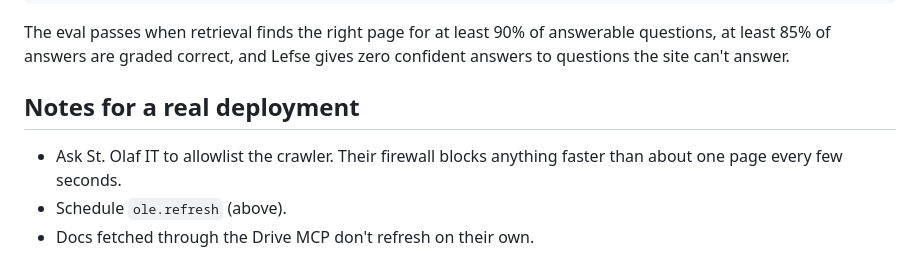
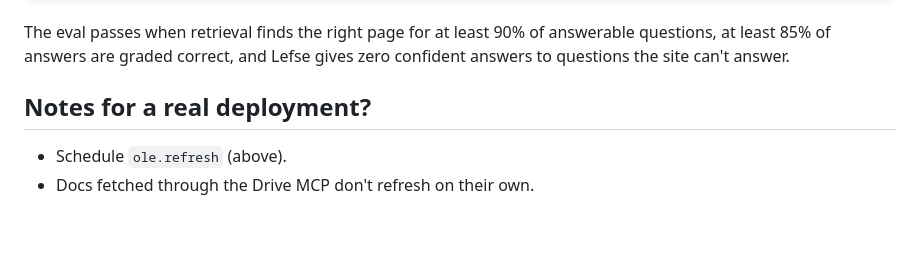
Before and after one commit to hbofz/ole-assistant, a Markdown page: README.md, the part around the change. Rendered like a GitHub page; blank space fills up the shorter version.

```diff
--- a/README.md
+++ b/README.md
@@ -65,8 +65,7 @@ uv run python -m ole.evaluate --model claude-haiku-5-5
 
 The eval passes when retrieval finds the right page for at least 90% of answerable questions, at least 85% of answers are graded correct, and Lefse gives zero confident answers to questions the site can't answer.
 
-## Notes for a real deployment
+## Notes for a real deployment?
 
-- Ask St. Olaf IT to allowlist the crawler. Their firewall blocks anything faster than about one page every few seconds.
 - Schedule `ole.refresh` (above).
 - Docs fetched through the Drive MCP don't refresh on their own.
```
